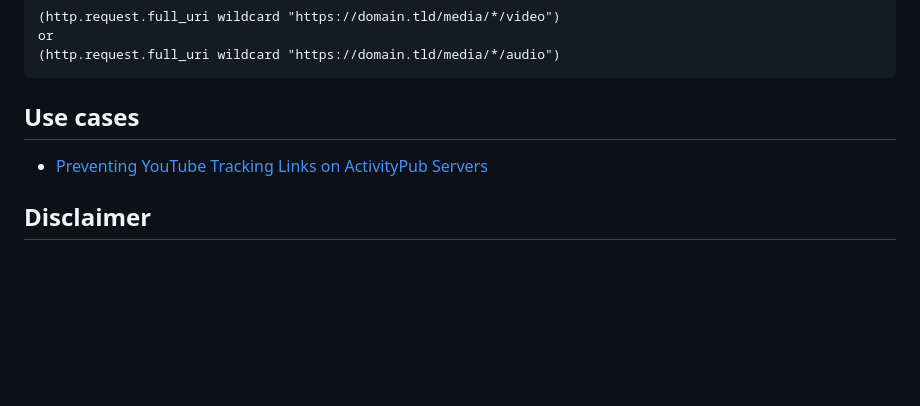
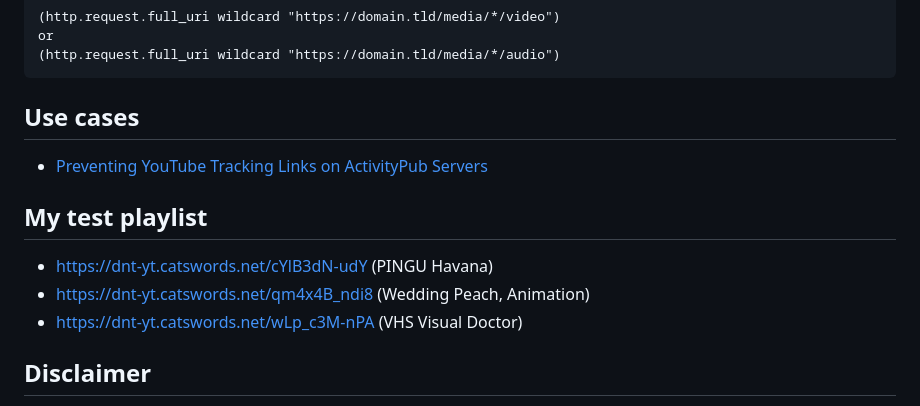
Before and after one commit to gnh1201/dnt-yt, a Markdown page: README.md, the part around the change. GitHub-like rendering; blank space fills up the shorter version.

Commit message:
Add test playlist section to README
Added a test playlist section with example links.

```diff
--- a/README.md
+++ b/README.md
@@ -196,6 +196,11 @@ or
 ## Use cases
 * [Preventing YouTube Tracking Links on ActivityPub Servers](https://github.com/gnh1201/activitypub/blob/main/youtube.md?utm_source=gnh1201)
 
+## My test playlist
+* https://dnt-yt.catswords.net/cYlB3dN-udY (PINGU Havana)
+* https://dnt-yt.catswords.net/qm4x4B_ndi8 (Wedding Peach, Animation)
+* https://dnt-yt.catswords.net/wLp_c3M-nPA (VHS Visual Doctor)
+
 ## Disclaimer
 This software is licensed under the **GNU General Public License v3.0** and is provided **without any warranty**, to the extent permitted by applicable law. See the GPL v3.0 license for details.
 
```
